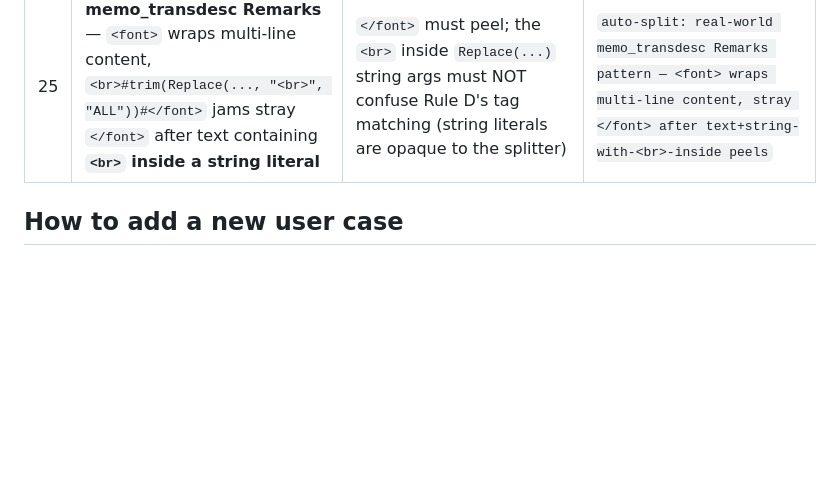
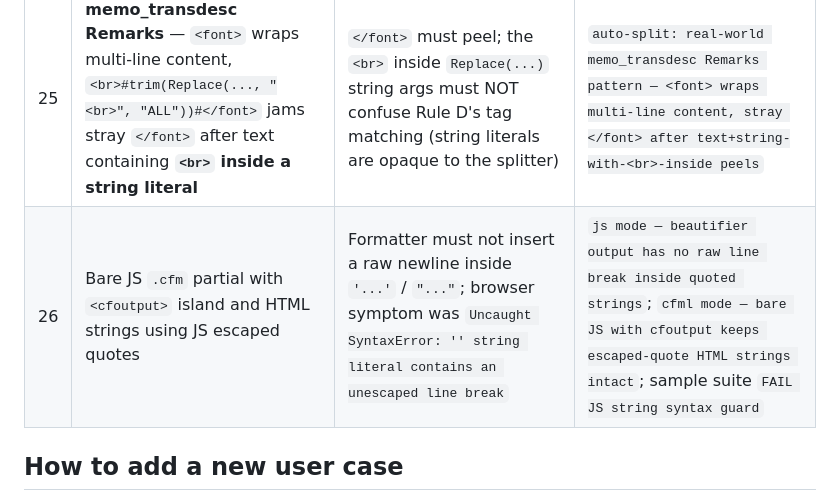
Before and after one commit to yapweijun1996/ColdFusion-Code-Beautifier, a Markdown page: docs/CI-TEST-POLICY.md, the part around the change. Rendered like a GitHub page; blank space fills up the shorter version.

Commit message:
Document JS string guard in CI policy

```diff
--- a/docs/CI-TEST-POLICY.md
+++ b/docs/CI-TEST-POLICY.md
@@ -53,6 +53,7 @@ Every entry below is a real user-reported scenario from the issue/feedback histo
 | 23 | Pro SQL marker injection / Phase 3 hoist (T1–T10) | Various cfif-bearing cfquery shapes (10 tests) — Phase 3 / Phase 4 dispatch | search `phase 3` / `phase 4` in `tests/run-tests.js` |
 | 24 | CFML routed without SQL formatting when deep format off | CFML auto-split fires but SQL body stays verbatim | `cfml routed without sql formatting when deep format off` |
 | 25 | **memo_transdesc Remarks** — `<font>` wraps multi-line content, `<br>#trim(Replace(..., "<br>", "ALL"))#</font>` jams stray `</font>` after text containing **`<br>` inside a string literal** | `</font>` must peel; the `<br>` inside `Replace(...)` string args must NOT confuse Rule D's tag matching (string literals are opaque to the splitter) | `auto-split: real-world memo_transdesc Remarks pattern — <font> wraps multi-line content, stray </font> after text+string-with-<br>-inside peels` |
+| 26 | Bare JS `.cfm` partial with `<cfoutput>` island and HTML strings using JS escaped quotes | Formatter must not insert a raw newline inside `'...'` / `"..."`; browser symptom was `Uncaught SyntaxError: '' string literal contains an unescaped line break` | `js mode — beautifier output has no raw line break inside quoted strings`; `cfml mode — bare JS with cfoutput keeps escaped-quote HTML strings intact`; sample suite `FAIL JS string syntax guard` |
 
 ## How to add a new user case
 
```
